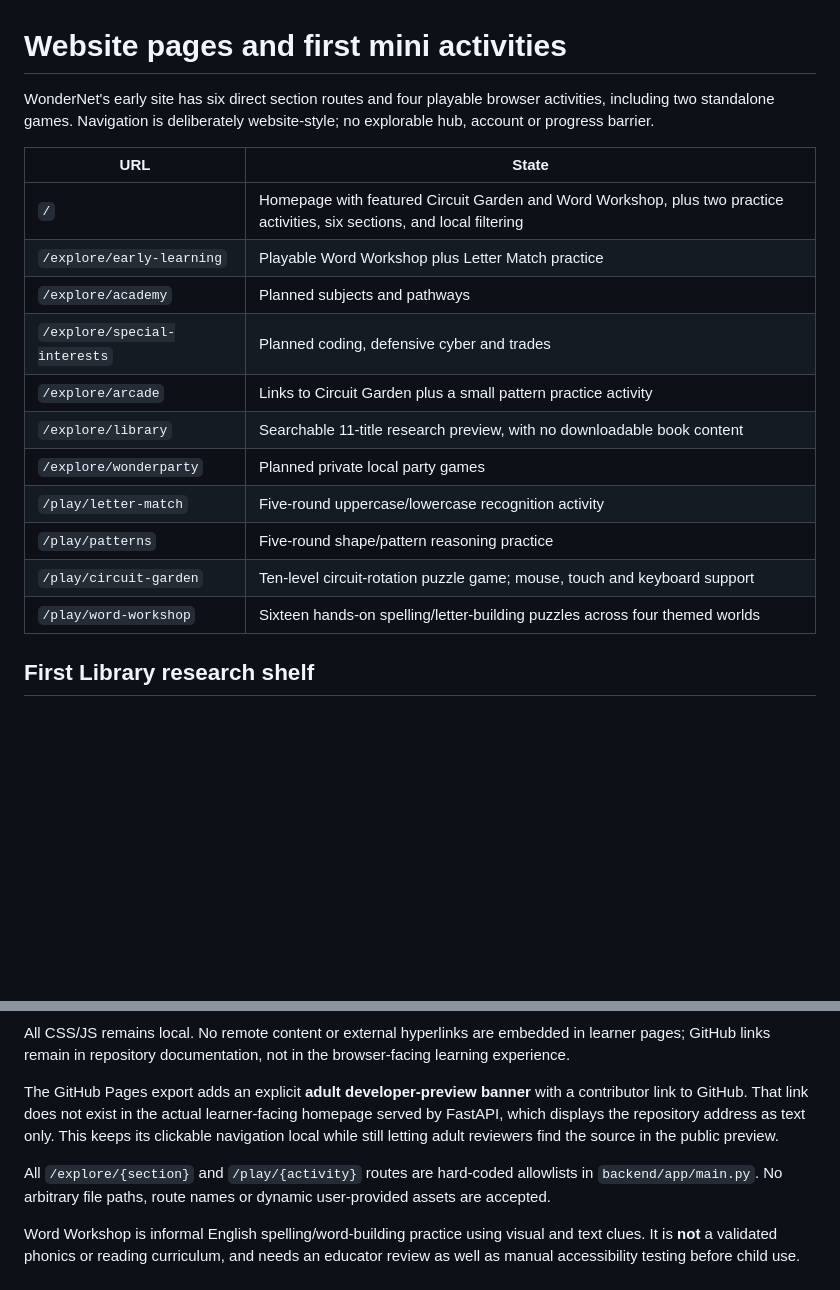
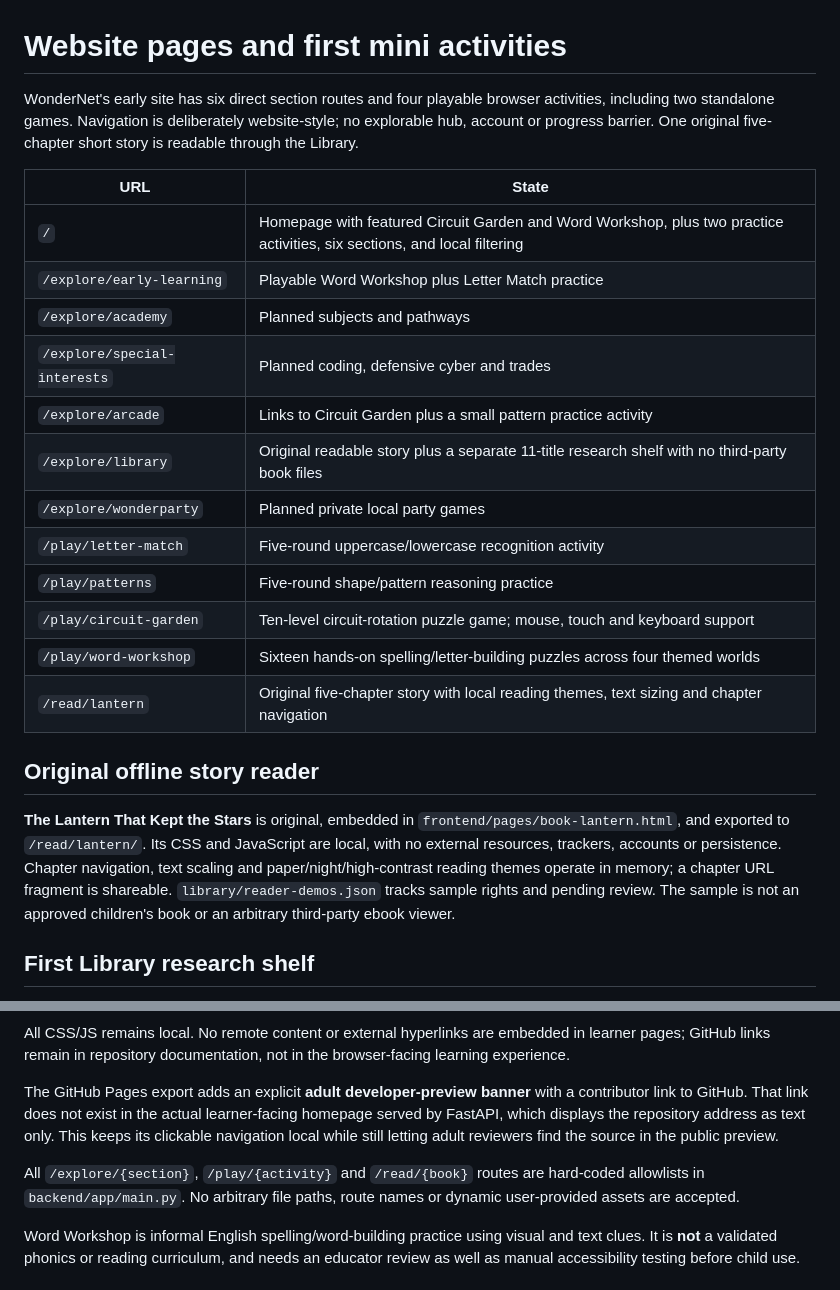
Before and after one commit to KadenBar/wondernet, a Markdown page: docs/web-pages.md, 2 parts joined by grey strips. Drawn GitHub-style; blank space fills up the shorter version.

Commit message:
Document real offline sample reader and review boundaries

```diff
--- a/docs/web-pages.md
+++ b/docs/web-pages.md
@@ -1,6 +1,6 @@
 # Website pages and first mini activities
 
-WonderNet's early site has six direct section routes and four playable browser activities, including two standalone games. Navigation is deliberately website-style; no explorable hub, account or progress barrier.
+WonderNet's early site has six direct section routes and four playable browser activities, including two standalone games. Navigation is deliberately website-style; no explorable hub, account or progress barrier. One original five-chapter short story is readable through the Library.
 
 | URL | State |
 | --- | --- |
@@ -9,12 +9,17 @@ WonderNet's early site has six direct section routes and four playable browser a
 | `/explore/academy` | Planned subjects and pathways |
 | `/explore/special-interests` | Planned coding, defensive cyber and trades |
 | `/explore/arcade` | Links to Circuit Garden plus a small pattern practice activity |
-| `/explore/library` | Searchable 11-title research preview, with no downloadable book content |
+| `/explore/library` | Original readable story plus a separate 11-title research shelf with no third-party book files |
 | `/explore/wonderparty` | Planned private local party games |
 | `/play/letter-match` | Five-round uppercase/lowercase recognition activity |
 | `/play/patterns` | Five-round shape/pattern reasoning practice |
 | `/play/circuit-garden` | Ten-level circuit-rotation puzzle game; mouse, touch and keyboard support |
 | `/play/word-workshop` | Sixteen hands-on spelling/letter-building puzzles across four themed worlds |
+| `/read/lantern` | Original five-chapter story with local reading themes, text sizing and chapter navigation |
+
+## Original offline story reader
+
+**The Lantern That Kept the Stars** is original, embedded in `frontend/pages/book-lantern.html`, and exported to `/read/lantern/`. Its CSS and JavaScript are local, with no external resources, trackers, accounts or persistence. Chapter navigation, text scaling and paper/night/high-contrast reading themes operate in memory; a chapter URL fragment is shareable. `library/reader-demos.json` tracks sample rights and pending review. The sample is not an approved children's book or an arbitrary third-party ebook viewer.
 
 ## First Library research shelf
 
@@ -38,7 +43,7 @@ All CSS/JS remains local. No remote content or external hyperlinks are embedded
 
 The GitHub Pages export adds an explicit **adult developer-preview banner** with a contributor link to GitHub. That link does not exist in the actual learner-facing homepage served by FastAPI, which displays the repository address as text only. This keeps its clickable navigation local while still letting adult reviewers find the source in the public preview.
 
-All `/explore/{section}` and `/play/{activity}` routes are hard-coded allowlists in `backend/app/main.py`. No arbitrary file paths, route names or dynamic user-provided assets are accepted.
+All `/explore/{section}`, `/play/{activity}` and `/read/{book}` routes are hard-coded allowlists in `backend/app/main.py`. No arbitrary file paths, route names or dynamic user-provided assets are accepted.
 
 Word Workshop is informal English spelling/word-building practice using visual and text clues. It is **not** a validated phonics or reading curriculum, and needs an educator review as well as manual accessibility testing before child use.
 
```
